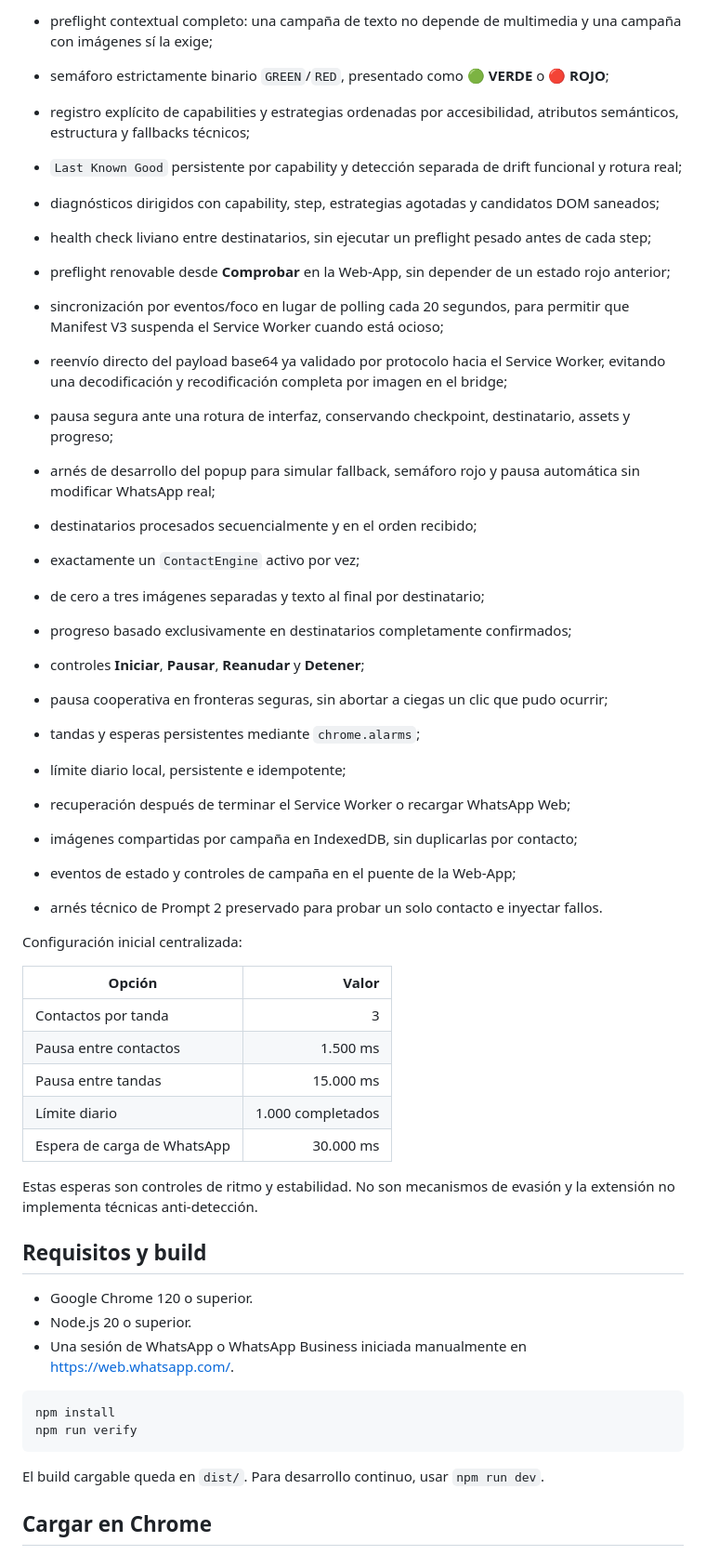
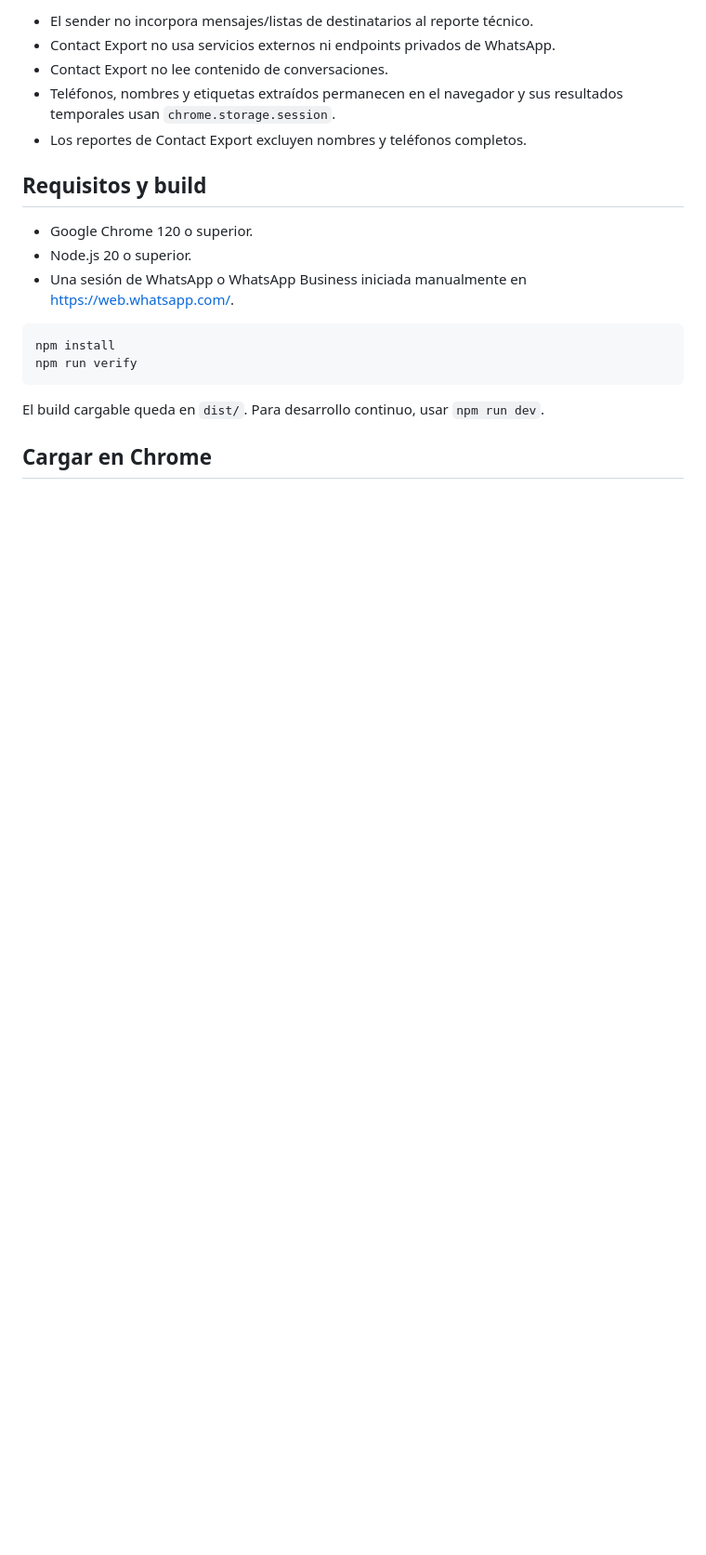
Before and after one commit to AgustinBazanUB/Flor-Mia-WhatsApp-Sender, a Markdown page: README.md, the part around one of its changes. Shown at 93% size. GitHub-like rendering; blank space fills up the shorter version.

```diff
--- a/README.md
+++ b/README.md
@@ -37,38 +32,8 @@ La extensión no inicia una campaña por recibirla: primero la valida y la deja
-- preflight contextual completo: una campaña de texto no depende de multimedia y una campaña con imágenes sí la exige;
-- semáforo estrictamente binario `GREEN`/`RED`, presentado como **🟢 VERDE** o **🔴 ROJO**;
-- registro explícito de capabilities y estrategias ordenadas por accesibilidad, atributos semánticos, estructura y fallbacks técnicos;
-- `Last Known Good` persistente por capability y detección separada de drift funcional y rotura real;
-- diagnósticos dirigidos con capability, step, estrategias agotadas y candidatos DOM saneados;
-- health check liviano entre destinatarios, sin ejecutar un preflight pesado antes de cada step;
-- preflight renovable desde **Comprobar** en la Web-App, sin depender de un estado rojo anterior;
-- sincronización por eventos/foco en lugar de polling cada 20 segundos, para permitir que Manifest V3 suspenda el Service Worker cuando está ocioso;
-- reenvío directo del payload base64 ya validado por protocolo hacia el Service Worker, evitando una decodificación y recodificación completa por imagen en el bridge;
-- pausa segura ante una rotura de interfaz, conservando checkpoint, destinatario, assets y progreso;
-- arnés de desarrollo del popup para simular fallback, semáforo rojo y pausa automática sin modificar WhatsApp real;
-- destinatarios procesados secuencialmente y en el orden recibido;
-- exactamente un `ContactEngine` activo por vez;
-- de cero a tres imágenes separadas y texto al final por destinatario;
-- progreso basado exclusivamente en destinatarios completamente confirmados;
-- controles **Iniciar**, **Pausar**, **Reanudar** y **Detener**;
-- pausa cooperativa en fronteras seguras, sin abortar a ciegas un clic que pudo ocurrir;
-- tandas y esperas persistentes mediante `chrome.alarms`;
-- límite diario local, persistente e idempotente;
-- recuperación después de terminar el Service Worker o recargar WhatsApp Web;
-- imágenes compartidas por campaña en IndexedDB, sin duplicarlas por contacto;
-- eventos de estado y controles de campaña en el puente de la Web-App;
-- arnés técnico de Prompt 2 preservado para probar un solo contacto e inyectar fallos.
-
-Configuración inicial centralizada:
-
-| Opción | Valor |
-|---|---:|
-| Contactos por tanda | 3 |
-| Pausa entre contactos | 1.500 ms |
-| Pausa entre tandas | 15.000 ms |
-| Límite diario | 1.000 completados |
-| Espera de carga de WhatsApp | 30.000 ms |
-
-Estas esperas son controles de ritmo y estabilidad. No son mecanismos de evasión y la extensión no implementa técnicas anti-detección.
+- El sender no incorpora mensajes/listas de destinatarios al reporte técnico.
+- Contact Export no usa servicios externos ni endpoints privados de WhatsApp.
+- Contact Export no lee contenido de conversaciones.
+- Teléfonos, nombres y etiquetas extraídos permanecen en el navegador y sus resultados temporales usan `chrome.storage.session`.
+- Los reportes de Contact Export excluyen nombres y teléfonos completos.
 
 ## Requisitos y build
 
```
Also changed, not shown: other parts of README.md (+47 -53 lines).
